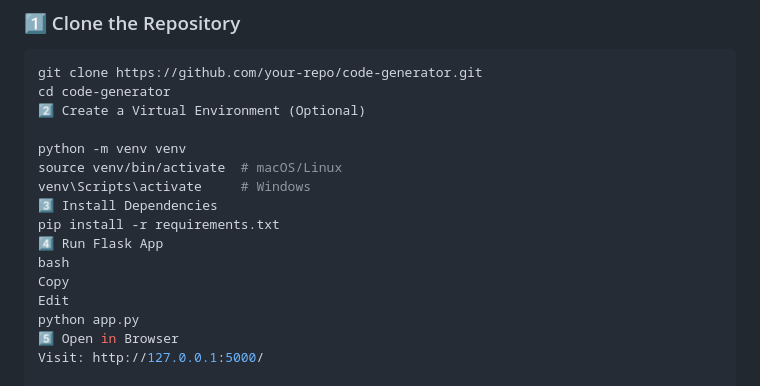
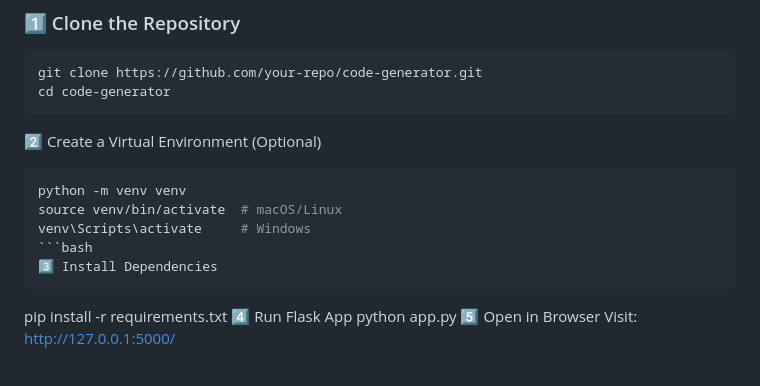
Before and after one commit to aryan12072002/Code_Generator, a Markdown page: Readme.md, the part around the change. Rendered like a GitHub page.

````diff
--- a/Readme.md
+++ b/Readme.md
@@ -34,17 +34,17 @@ This project is a **Flask-based Code Generator** that uses **Deep Learning (DL)
 ```bash
 git clone https://github.com/your-repo/code-generator.git
 cd code-generator
+```
 2️⃣ Create a Virtual Environment (Optional)
-
+```bash
 python -m venv venv
 source venv/bin/activate  # macOS/Linux
 venv\Scripts\activate     # Windows
+```bash
 3️⃣ Install Dependencies
+```
 pip install -r requirements.txt
 4️⃣ Run Flask App
-bash
-Copy
-Edit
 python app.py
 5️⃣ Open in Browser
 Visit: http://127.0.0.1:5000/
````
